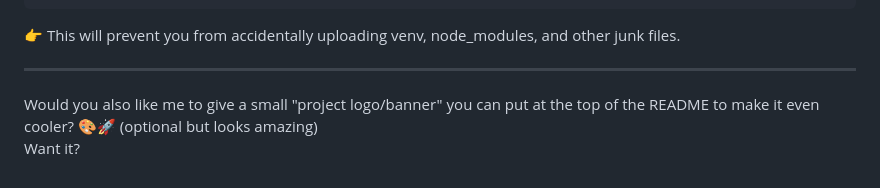
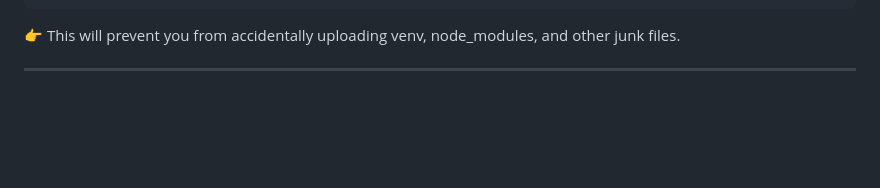
Before and after one commit to infogoat/rumor-classification, a Markdown page: README.md, the part around the change. Drawn GitHub-style; blank space fills up the shorter version.

```diff
--- a/README.md
+++ b/README.md
@@ -185,6 +185,3 @@ package-lock.json
 👉 This will prevent you from accidentally uploading venv, node_modules, and other junk files.
 
 ---
-
-Would you also like me to give a small "project logo/banner" you can put at the top of the README to make it even cooler? 🎨🚀 (optional but looks amazing)
-Want it?
```
